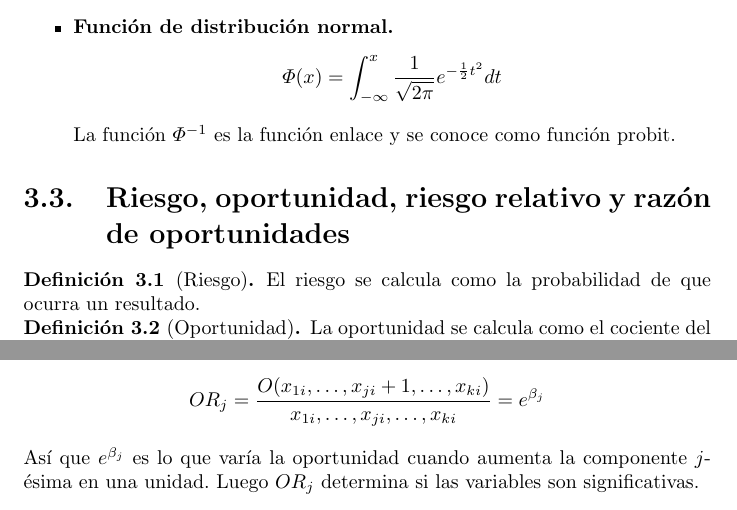
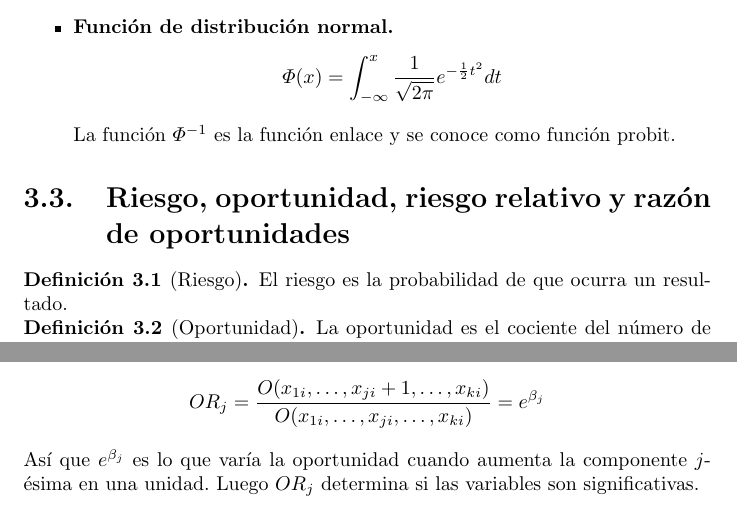
Before and after one commit to DanielSevillano/matematicas-latex, a LaTeX document (Análisis de datos e inferencia/Análisis de datos e inferencia.tex, which reads Análisis de datos e inferencia/Tema 3.tex): two parts of pages 35 and 37 of 37, joined at a grey line, cut so that both start at the same text. Compiled offline with pdfLaTeX.

Commit message:
Pequeñas correcciones.

```diff
--- a/Análisis de datos e inferencia/Tema 3.tex
+++ b/Análisis de datos e inferencia/Tema 3.tex
@@ -58,11 +58,11 @@ Usaremos dos funciones de distribución:
 
 \section{Riesgo, oportunidad, riesgo relativo y razón de oportunidades}
 \begin{definition}[Riesgo]
-    El riesgo se calcula como la probabilidad de que ocurra un resultado.
+    El riesgo es la probabilidad de que ocurra un resultado.
 \end{definition}
 
 \begin{definition}[Oportunidad]
-    La oportunidad se calcula como el cociente del número de eventos que producen un resultado entre el número de eventos que no lo producen.
+    La oportunidad es el cociente del número de eventos que producen un resultado entre el número de eventos que no lo producen.
 \end{definition}
 
 \begin{remark}
@@ -123,6 +123,6 @@ Podemos darles significado a los $\beta_j$.
 Para ello calculamos la oportunidad:
 $$O(x_{1i}, \dots, x_{ki}) = \frac{p_i}{1-p_i} = \frac{P(Y_i = 1)}{P(Y_i = 0)} = \dfrac{\frac{1}{1+e^{-\vec{x}_i'\vec{\beta}}}}{\frac{e^{-\vec{x}_i'\vec{\beta}}}{1+e^{-\vec{x}_i'\vec{\beta}}}} = e^{\vec{x}_i'\vec{\beta}} = e^{\beta_0 + \beta_1x_{1i} + \dots + \beta_kx_{ki}}$$
 Calculamos ahora la razón de oportunidades cuando aumenta $x_{ji}$ en una unidad:
-$$OR_j = \frac{O(x_{1i}, \dots, x_{ji}+1, \dots, x_{ki})}{x_{1i}, \dots, x_{ji}, \dots, x_{ki}} = e^{\beta_j}$$
+$$OR_j = \frac{O(x_{1i}, \dots, x_{ji}+1, \dots, x_{ki})}{O(x_{1i}, \dots, x_{ji}, \dots, x_{ki})} = e^{\beta_j}$$
 Así que $e^{\beta_j}$ es lo que varía la oportunidad cuando aumenta la componente $j$-ésima en una unidad.
 Luego $OR_j$ determina si las variables son significativas.
```
Also changed, not shown: Análisis de datos e inferencia/Análisis de datos e inferencia.pdf, Análisis de datos e inferencia/Tema 3.tex (2 more changed lines).
